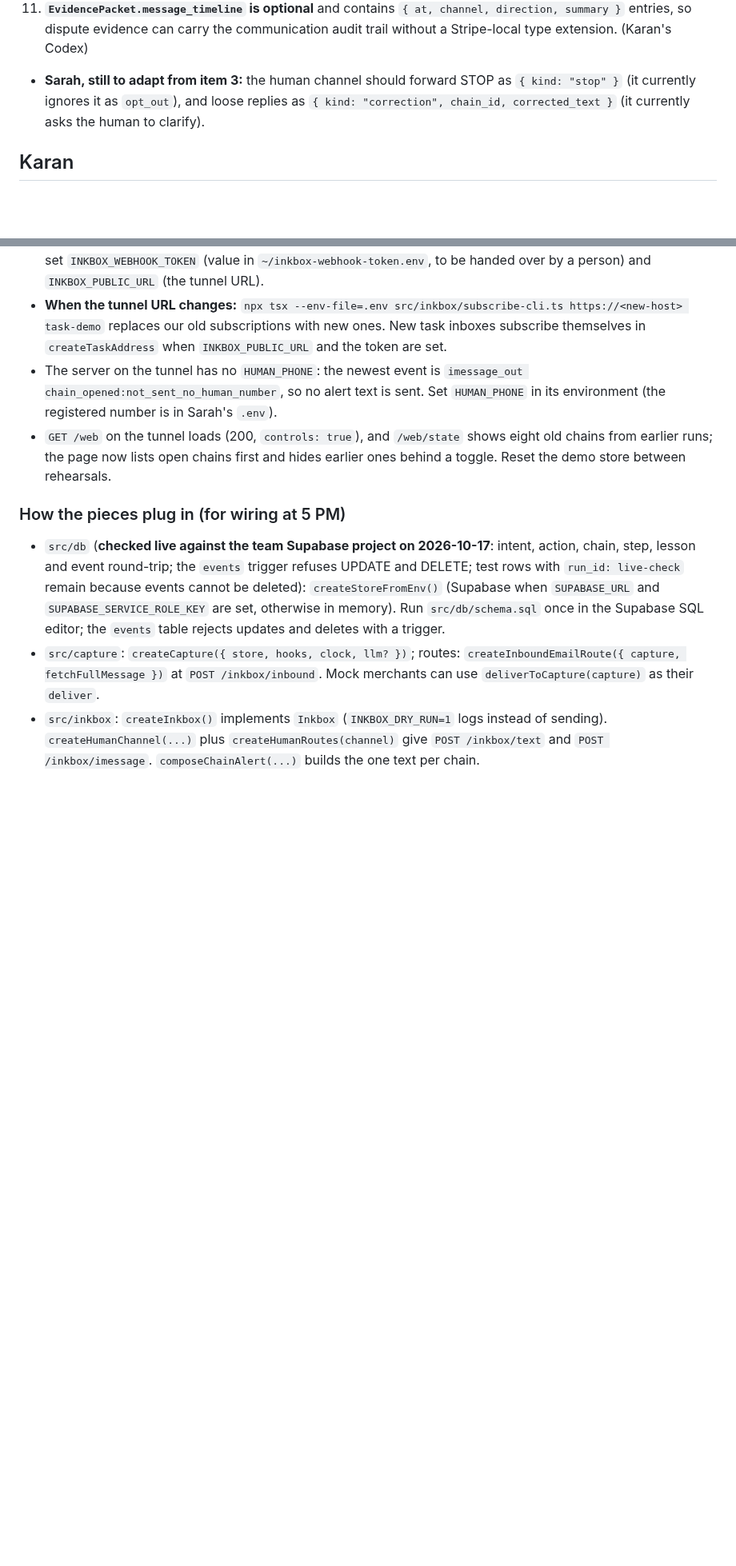
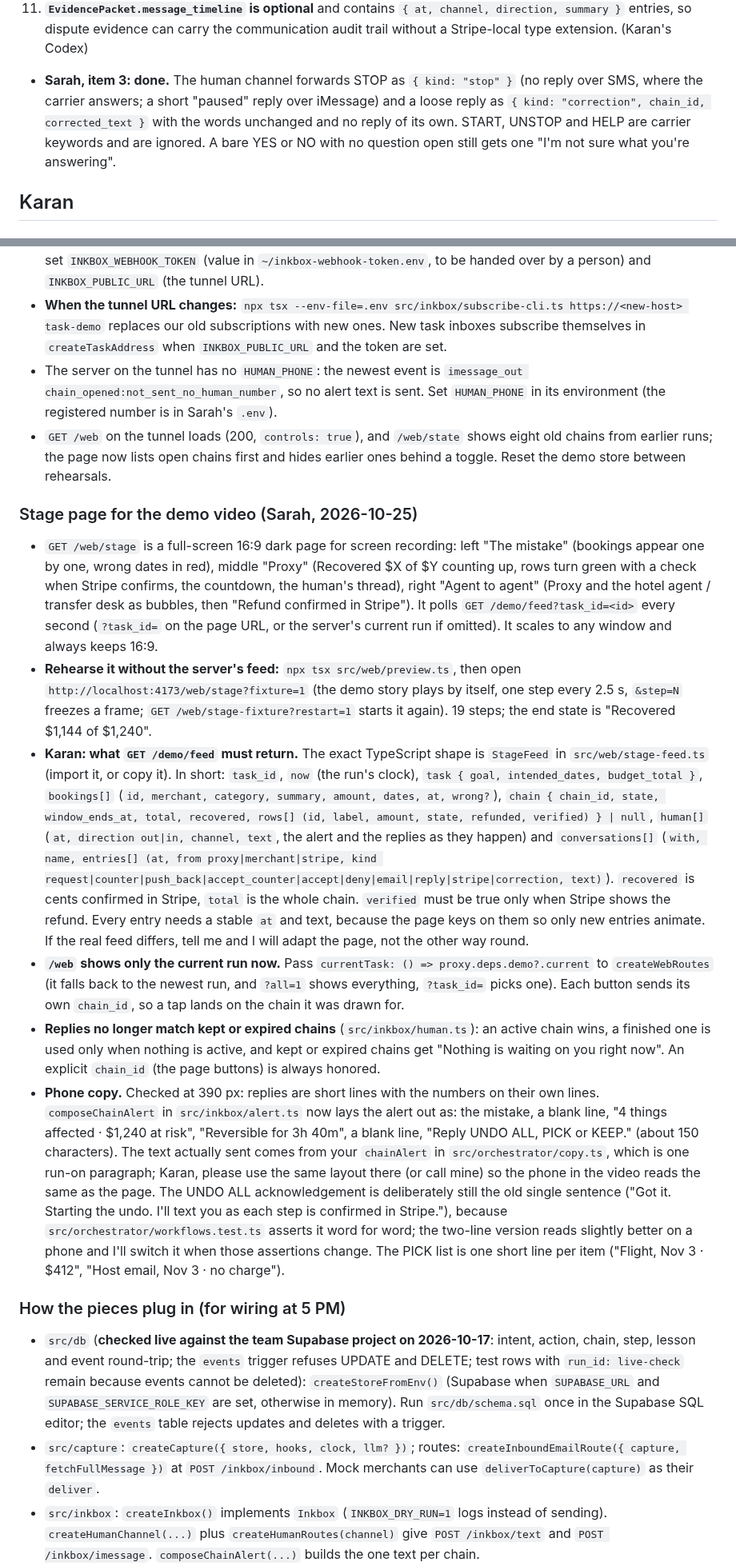
Before and after one commit to karan6705/proxy, a Markdown page: HANDOFF.md, 2 parts joined by grey strips. Shown at 80% size. Drawn GitHub-style; blank space fills up the shorter version.

Commit message:
[core] Handoff: stage feed shape, current run, reply matching, phone copy

```diff
--- a/HANDOFF.md
+++ b/HANDOFF.md
@@ -15,7 +15,7 @@
 9. **`Action.confidence`** (item 2) is how capture marks LLM extractions. Actions under 0.5 are dropped and logged, never passed to `onAction`. (Sarah)
 10. **Task ids are restricted to `[a-z0-9_]`** (`TASK_ID_PATTERN` in `types.ts`), because a task id becomes an Inkbox handle (`task_demo` becomes `task-demo@...`). `log_intent` returns `invalid_input` otherwise, and so do `review` and `list_chains` for a malformed `task_id`. (Everyone)
 11. **`EvidencePacket.message_timeline` is optional** and contains `{ at, channel, direction, summary }` entries, so dispute evidence can carry the communication audit trail without a Stripe-local type extension. (Karan's Codex)
-- **Sarah, still to adapt from item 3:** the human channel should forward STOP as `{ kind: "stop" }` (it currently ignores it as `opt_out`), and loose replies as `{ kind: "correction", chain_id, corrected_text }` (it currently asks the human to clarify).
+- **Sarah, item 3: done.** The human channel forwards STOP as `{ kind: "stop" }` (no reply over SMS, where the carrier answers; a short "paused" reply over iMessage) and a loose reply as `{ kind: "correction", chain_id, corrected_text }` with the words unchanged and no reply of its own. START, UNSTOP and HELP are carrier keywords and are ignored. A bare YES or NO with no question open still gets one "I'm not sure what you're answering".
 
 
 ## Karan
@@ -254,6 +254,14 @@ Full negotiation run between `proxy-agent` and `hotel-agent` on real Inkbox: req
 - The server on the tunnel has no `HUMAN_PHONE`: the newest event is `imessage_out chain_opened:not_sent_no_human_number`, so no alert text is sent. Set `HUMAN_PHONE` in its environment (the registered number is in Sarah's `.env`).
 - `GET /web` on the tunnel loads (200, `controls: true`), and `/web/state` shows eight old chains from earlier runs; the page now lists open chains first and hides earlier ones behind a toggle. Reset the demo store between rehearsals.
 
+### Stage page for the demo video (Sarah, 2026-10-25)
+- `GET /web/stage` is a full-screen 16:9 dark page for screen recording: left "The mistake" (bookings appear one by one, wrong dates in red), middle "Proxy" (Recovered $X of $Y counting up, rows turn green with a check when Stripe confirms, the countdown, the human's thread), right "Agent to agent" (Proxy and the hotel agent / transfer desk as bubbles, then "Refund confirmed in Stripe"). It polls `GET /demo/feed?task_id=<id>` every second (`?task_id=` on the page URL, or the server's current run if omitted). It scales to any window and always keeps 16:9.
+- **Rehearse it without the server's feed:** `npx tsx src/web/preview.ts`, then open `http://localhost:4173/web/stage?fixture=1` (the demo story plays by itself, one step every 2.5 s, `&step=N` freezes a frame; `GET /web/stage-fixture?restart=1` starts it again). 19 steps; the end state is "Recovered $1,144 of $1,240".
+- **Karan: what `GET /demo/feed` must return.** The exact TypeScript shape is `StageFeed` in `src/web/stage-feed.ts` (import it, or copy it). In short: `task_id`, `now` (the run's clock), `task { goal, intended_dates, budget_total }`, `bookings[]` (`id, merchant, category, summary, amount, dates, at, wrong?`), `chain { chain_id, state, window_ends_at, total, recovered, rows[] (id, label, amount, state, refunded, verified) } | null`, `human[]` (`at, direction out|in, channel, text`, the alert and the replies as they happen) and `conversations[]` (`with, name, entries[] (at, from proxy|merchant|stripe, kind request|counter|push_back|accept_counter|accept|deny|email|reply|stripe|correction, text)`). `recovered` is cents confirmed in Stripe, `total` is the whole chain. `verified` must be true only when Stripe shows the refund. Every entry needs a stable `at` and text, because the page keys on them so only new entries animate. If the real feed differs, tell me and I will adapt the page, not the other way round.
+- **`/web` shows only the current run now.** Pass `currentTask: () => proxy.deps.demo?.current` to `createWebRoutes` (it falls back to the newest run, and `?all=1` shows everything, `?task_id=` picks one). Each button sends its own `chain_id`, so a tap lands on the chain it was drawn for.
+- **Replies no longer match kept or expired chains** (`src/inkbox/human.ts`): an active chain wins, a finished one is used only when nothing is active, and kept or expired chains get "Nothing is waiting on you right now". An explicit `chain_id` (the page buttons) is always honored.
+- **Phone copy.** Checked at 390 px: replies are short lines with the numbers on their own lines. `composeChainAlert` in `src/inkbox/alert.ts` now lays the alert out as: the mistake, a blank line, "4 things affected · $1,240 at risk", "Reversible for 3h 40m", a blank line, "Reply UNDO ALL, PICK or KEEP." (about 150 characters). The text actually sent comes from your `chainAlert` in `src/orchestrator/copy.ts`, which is one run-on paragraph; Karan, please use the same layout there (or call mine) so the phone in the video reads the same as the page. The UNDO ALL acknowledgement is deliberately still the old single sentence ("Got it. Starting the undo. I'll text you as each step is confirmed in Stripe."), because `src/orchestrator/workflows.test.ts` asserts it word for word; the two-line version reads slightly better on a phone and I'll switch it when those assertions change. The PICK list is one short line per item ("Flight, Nov 3 · $412", "Host email, Nov 3 · no charge").
+
 ### How the pieces plug in (for wiring at 5 PM)
 - `src/db` (**checked live against the team Supabase project on 2026-10-17**: intent, action, chain, step, lesson and event round-trip; the `events` trigger refuses UPDATE and DELETE; test rows with `run_id: live-check` remain because events cannot be deleted): `createStoreFromEnv()` (Supabase when `SUPABASE_URL` and `SUPABASE_SERVICE_ROLE_KEY` are set, otherwise in memory). Run `src/db/schema.sql` once in the Supabase SQL editor; the `events` table rejects updates and deletes with a trigger.
 - `src/capture`: `createCapture({ store, hooks, clock, llm? })`; routes: `createInboundEmailRoute({ capture, fetchFullMessage })` at `POST /inkbox/inbound`. Mock merchants can use `deliverToCapture(capture)` as their `deliver`.
```
